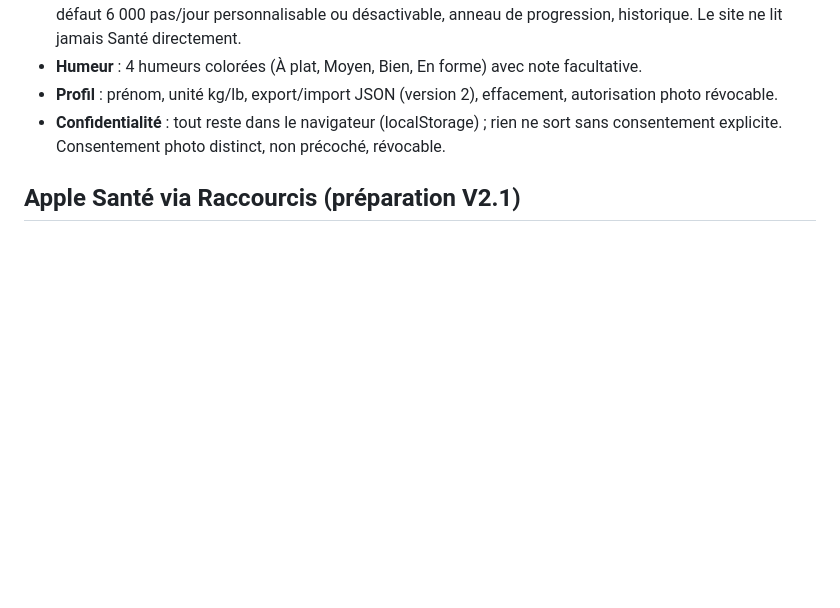
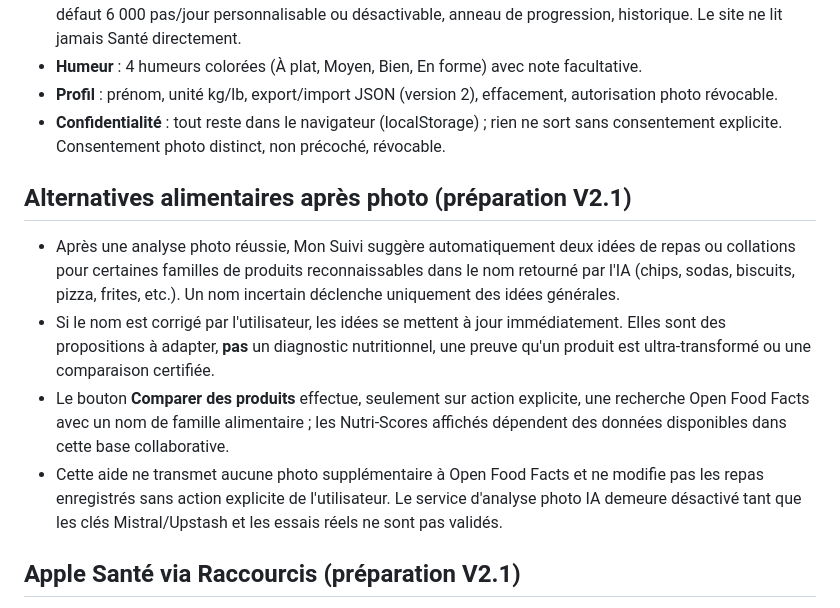
Before and after one commit to daveia977-droid/mon-suivi-, a Markdown page: README.md, the part around the change. Drawn GitHub-style; blank space fills up the shorter version.

Commit message:
docs: alternatives après photo et limites de l'évaluation nutritionnelle

```diff
--- a/README.md
+++ b/README.md
@@ -14,6 +14,13 @@ Application de bien-être en français pour noter son poids, ses repas, ses pas
 - **Profil** : prénom, unité kg/lb, export/import JSON (version 2), effacement, autorisation photo révocable.
 - **Confidentialité** : tout reste dans le navigateur (localStorage) ; rien ne sort sans consentement explicite. Consentement photo distinct, non précoché, révocable.
 
+
+## Alternatives alimentaires après photo (préparation V2.1)
+
+- Après une analyse photo réussie, Mon Suivi suggère automatiquement deux idées de repas ou collations pour certaines familles de produits reconnaissables dans le nom retourné par l'IA (chips, sodas, biscuits, pizza, frites, etc.). Un nom incertain déclenche uniquement des idées générales.
+- Si le nom est corrigé par l'utilisateur, les idées se mettent à jour immédiatement. Elles sont des propositions à adapter, **pas** un diagnostic nutritionnel, une preuve qu'un produit est ultra-transformé ou une comparaison certifiée.
+- Le bouton **Comparer des produits** effectue, seulement sur action explicite, une recherche Open Food Facts avec un nom de famille alimentaire ; les Nutri-Scores affichés dépendent des données disponibles dans cette base collaborative.
+- Cette aide ne transmet aucune photo supplémentaire à Open Food Facts et ne modifie pas les repas enregistrés sans action explicite de l'utilisateur. Le service d'analyse photo IA demeure désactivé tant que les clés Mistral/Upstash et les essais réels ne sont pas validés.
 
 ## Apple Santé via Raccourcis (préparation V2.1)
 
```
